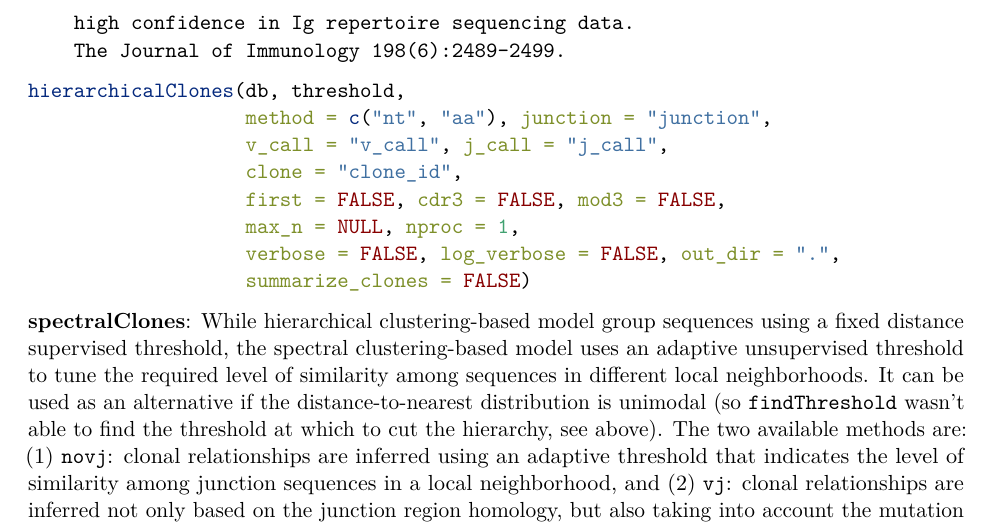
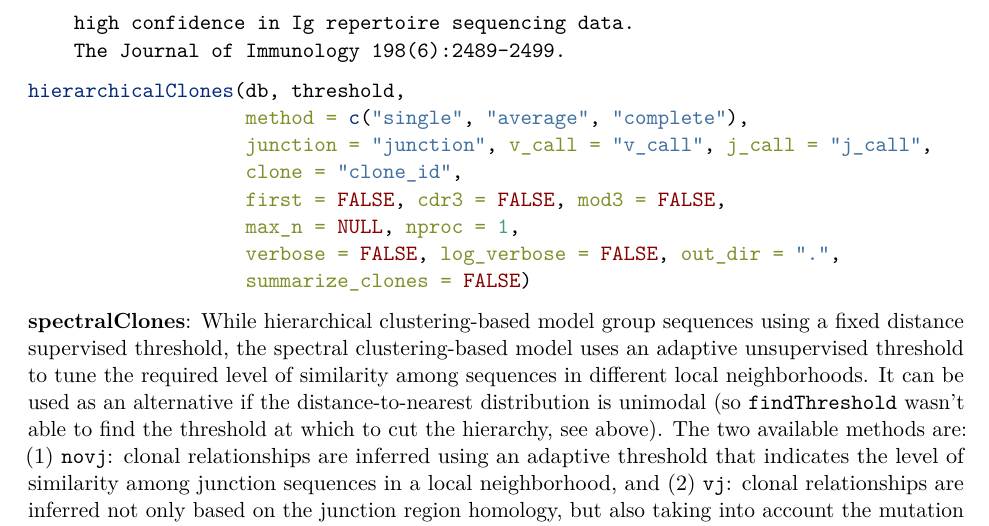
Before and after one commit to immcantation/scoper, an R Markdown document (vignettes/Scoper-Vignette.Rmd): part of page 2 of 5, cut so that both start at the same text. Rendered offline with R 4.5, knitr and Pandoc, then LaTeX, with nearby package versions; some code elsewhere in the file could not run offline; common packages that the code uses without loading them are loaded.

Commit message:
fixed vignette.

````diff
--- a/vignettes/Scoper-Vignette.Rmd
+++ b/vignettes/Scoper-Vignette.Rmd
@@ -65,8 +65,8 @@ be found in:
 
 ```{r, eval=FALSE, warning=FALSE, message=FALSE}
 hierarchicalClones(db, threshold,
-                   method = c("nt", "aa"), junction = "junction",
-                   v_call = "v_call", j_call = "j_call",
+                   method = c("single", "average", "complete"),
+                   junction = "junction", v_call = "v_call", j_call = "j_call",
                    clone = "clone_id",
                    first = FALSE, cdr3 = FALSE, mod3 = FALSE,
                    max_n = NULL, nproc = 1,
````
Also changed, not shown: docs/vignettes/Scoper-Vignette.md.
